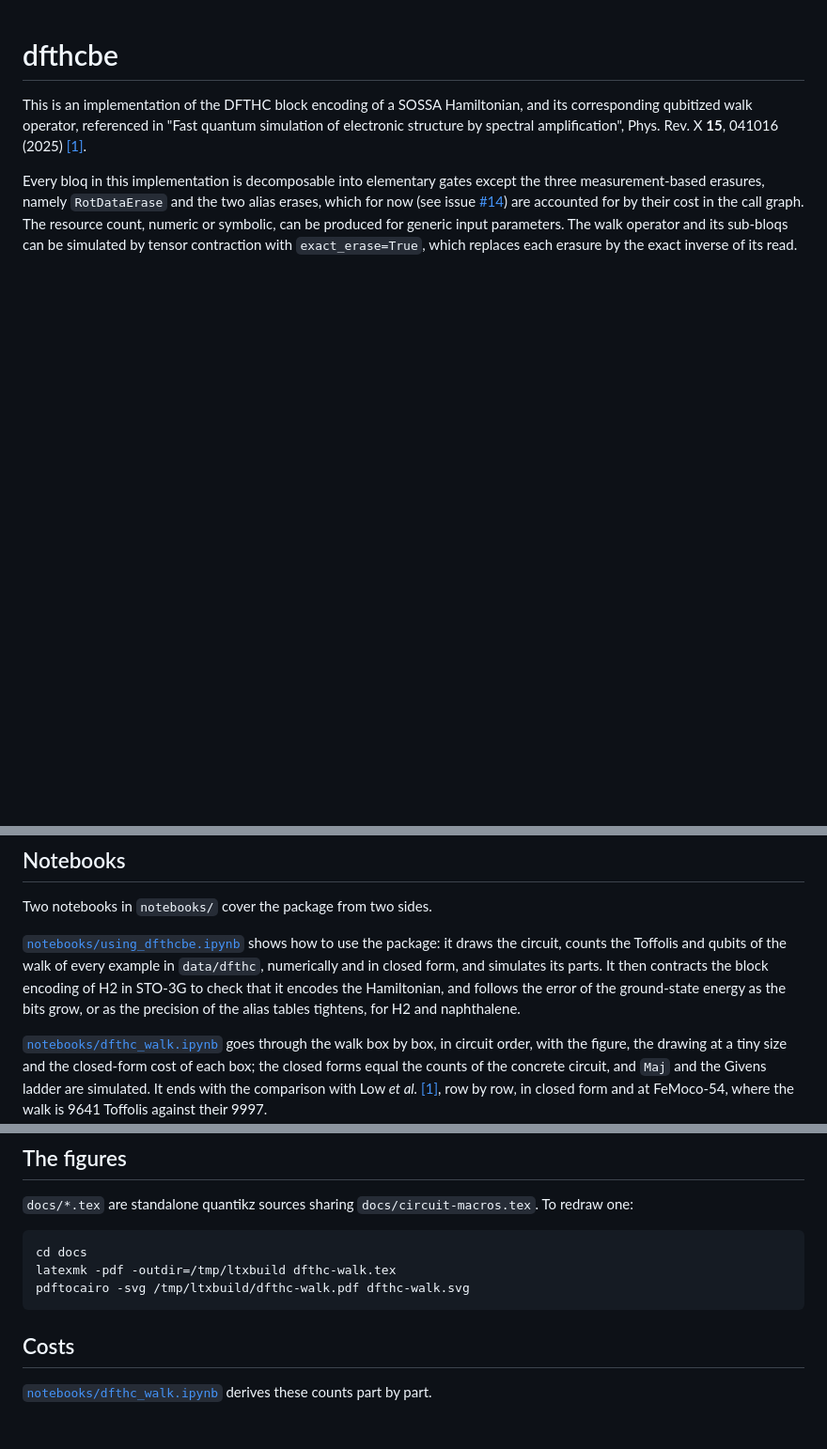
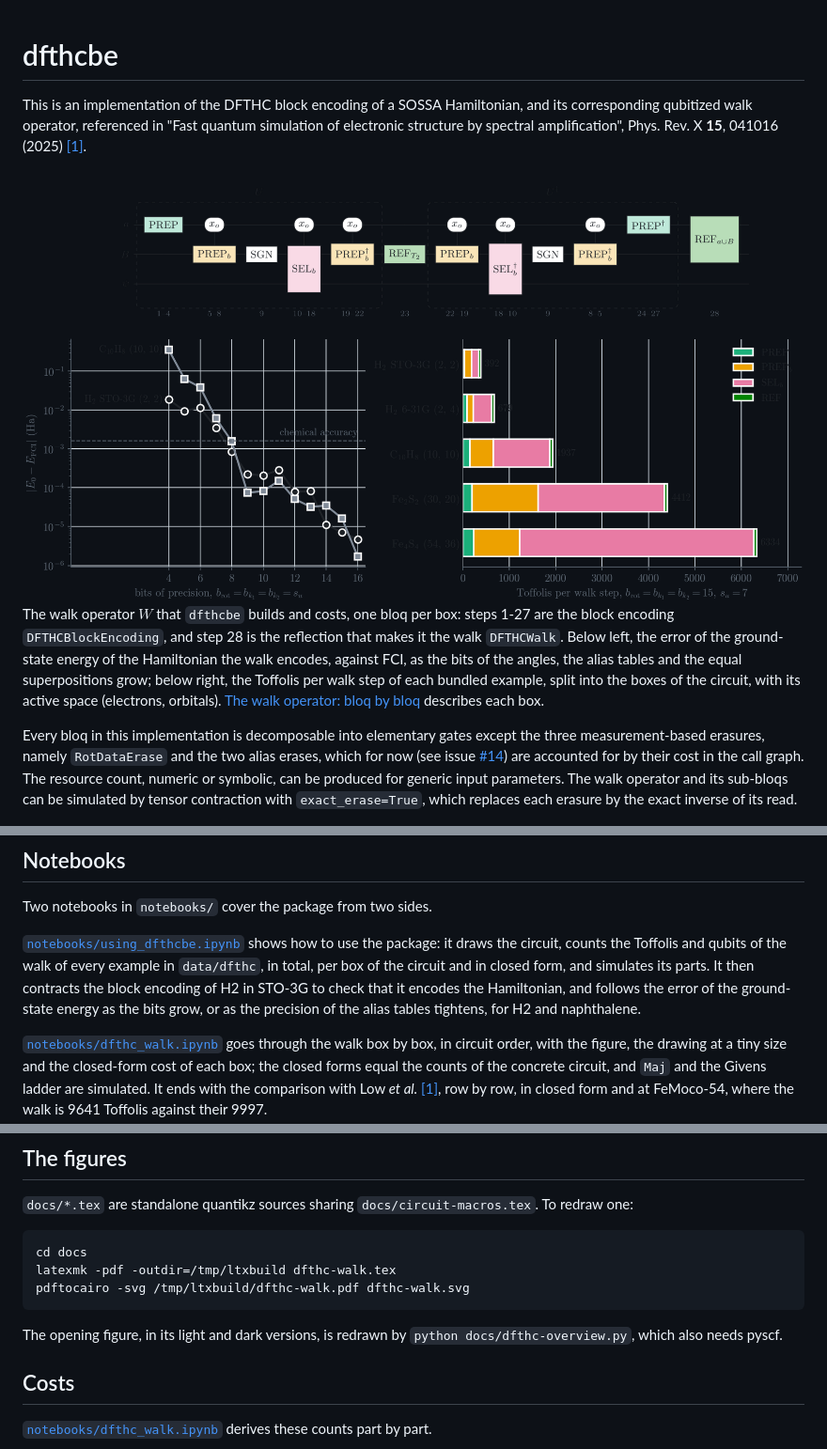
Before and after one commit to Covestro-HPQC/dfthcbe, a Markdown page: README.md, 3 parts joined by grey strips. Shown at 94% size. GitHub-like rendering; pictures changed too: docs/dfthc-overview-light.png (added); blank space fills up the shorter version.

Commit message:
README: an opening figure of the walk, its error and its cost per box
docs/dfthc-overview.py draws the walk circuit with its boxes tinted, over
the energy error of H2 and naphthalene against the bits and the Toffolis
per walk step of every example split into those boxes, in a light and a
dark version for GitHub. using_dfthcbe.ipynb computes the same split and
draws both plots.

Co-Authored-By: Claude <noreply@anthropic.com>

````diff
--- a/README.md
+++ b/README.md
@@ -2,4 +2,11 @@
 
 This is an implementation of the DFTHC block encoding of a SOSSA Hamiltonian, and its corresponding qubitized walk operator, referenced in "Fast quantum simulation of electronic structure by spectral amplification", Phys. Rev. X **15**, 041016 (2025) [[1]](#references).
 
+<picture>
+  <source media="(prefers-color-scheme: dark)" srcset="docs/dfthc-overview-dark.png">
+  <img alt="The walk operator, the energy error against the bits, and the Toffolis per box" src="docs/dfthc-overview-light.png">
+</picture>
+
+The walk operator $W$ that `dfthcbe` builds and costs, one bloq per box: steps 1-27 are the block encoding `DFTHCBlockEncoding`, and step 28 is the reflection that makes it the walk `DFTHCWalk`. Below left, the error of the ground-state energy of the Hamiltonian the walk encodes, against FCI, as the bits of the angles, the alias tables and the equal superpositions grow; below right, the Toffolis per walk step of each bundled example, split into the boxes of the circuit, with its active space (electrons, orbitals). [The walk operator: bloq by bloq](#the-walk-operator-bloq-by-bloq) describes each box.
+
 Every bloq in this implementation is decomposable into elementary gates except the three measurement-based erasures, namely `RotDataErase` and the two alias erases, which for now (see issue [#14](https://github.com/Covestro-HPQC/dfthcbe/issues/14)) are accounted for by their cost in the call graph. The resource count, numeric or symbolic, can be produced for generic input parameters. The walk operator and its sub-bloqs can be simulated by tensor contraction with `exact_erase=True`, which replaces each erasure by the exact inverse of its read.
@@ -41,7 +44,7 @@ be.encoded_factors()  # the factors as the walk encodes them
 
 Two notebooks in `notebooks/` cover the package from two sides.
 
-[`notebooks/using_dfthcbe.ipynb`](notebooks/using_dfthcbe.ipynb) shows how to use the package: it draws the circuit, counts the Toffolis and qubits of the walk of every example in `data/dfthc`, numerically and in closed form, and simulates its parts. It then contracts the block encoding of H2 in STO-3G to check that it encodes the Hamiltonian, and follows the error of the ground-state energy as the bits grow, or as the precision of the alias tables tightens, for H2 and naphthalene.
+[`notebooks/using_dfthcbe.ipynb`](notebooks/using_dfthcbe.ipynb) shows how to use the package: it draws the circuit, counts the Toffolis and qubits of the walk of every example in `data/dfthc`, in total, per box of the circuit and in closed form, and simulates its parts. It then contracts the block encoding of H2 in STO-3G to check that it encodes the Hamiltonian, and follows the error of the ground-state energy as the bits grow, or as the precision of the alias tables tightens, for H2 and naphthalene.
 
 [`notebooks/dfthc_walk.ipynb`](notebooks/dfthc_walk.ipynb) goes through the walk box by box, in circuit order, with the figure, the drawing at a tiny size and the closed-form cost of each box; the closed forms equal the counts of the concrete circuit, and `Maj` and the Givens ladder are simulated. It ends with the comparison with Low *et al.* [[1]](#references), row by row, in closed form and at FeMoco-54, where the walk is 9641 Toffolis against their 9997.
 
@@ -209,6 +212,8 @@ latexmk -pdf -outdir=/tmp/ltxbuild dfthc-walk.tex
 pdftocairo -svg /tmp/ltxbuild/dfthc-walk.pdf dfthc-walk.svg
 ```
 
+The opening figure, in its light and dark versions, is redrawn by `python docs/dfthc-overview.py`, which also needs pyscf.
+
 ## Costs
 
 [`notebooks/dfthc_walk.ipynb`](notebooks/dfthc_walk.ipynb) derives these counts part by part.
````
Also changed, not shown: other parts of README.md (+0 -4 lines), docs/dfthc-overview-dark.png (added), 2 other files.
